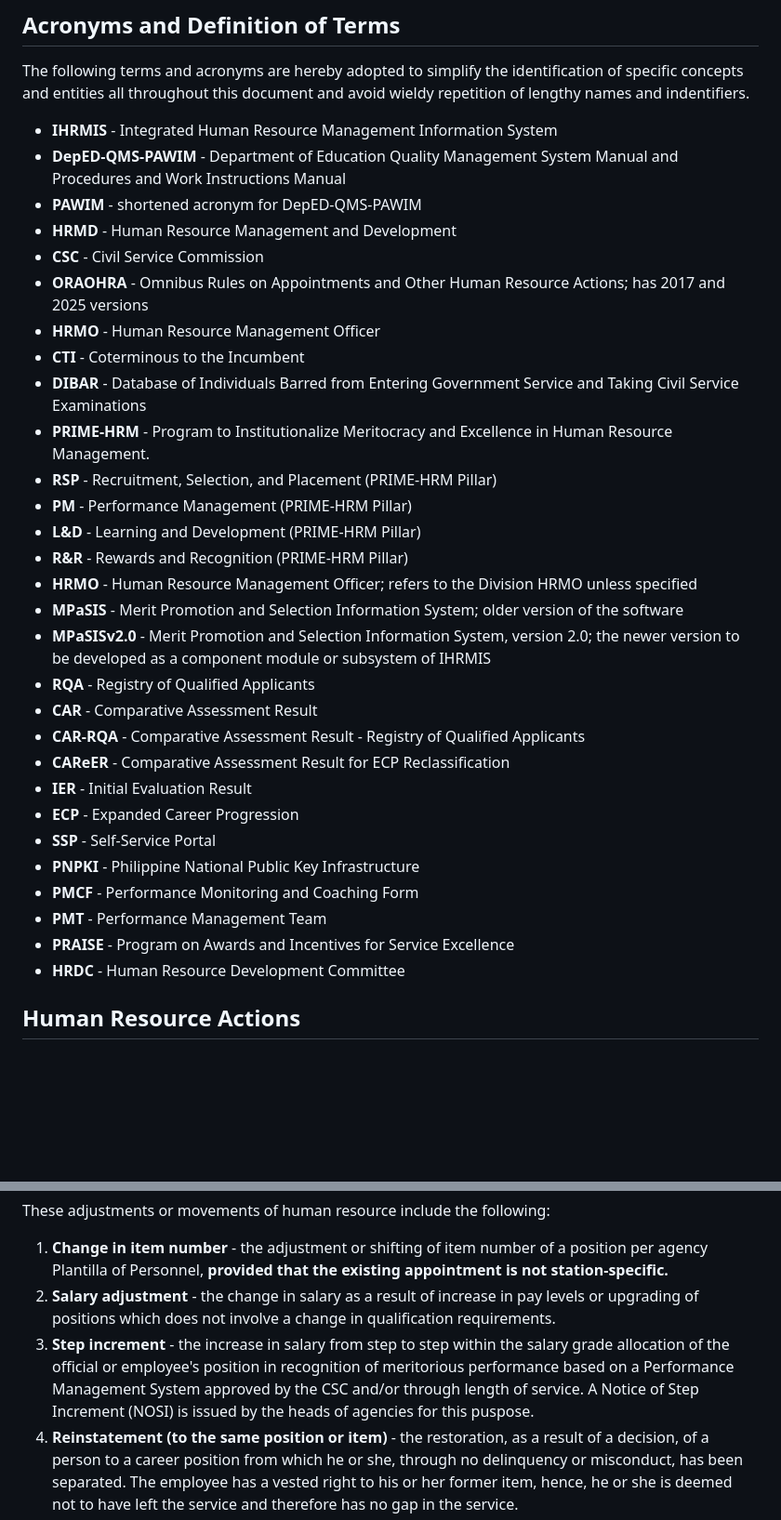
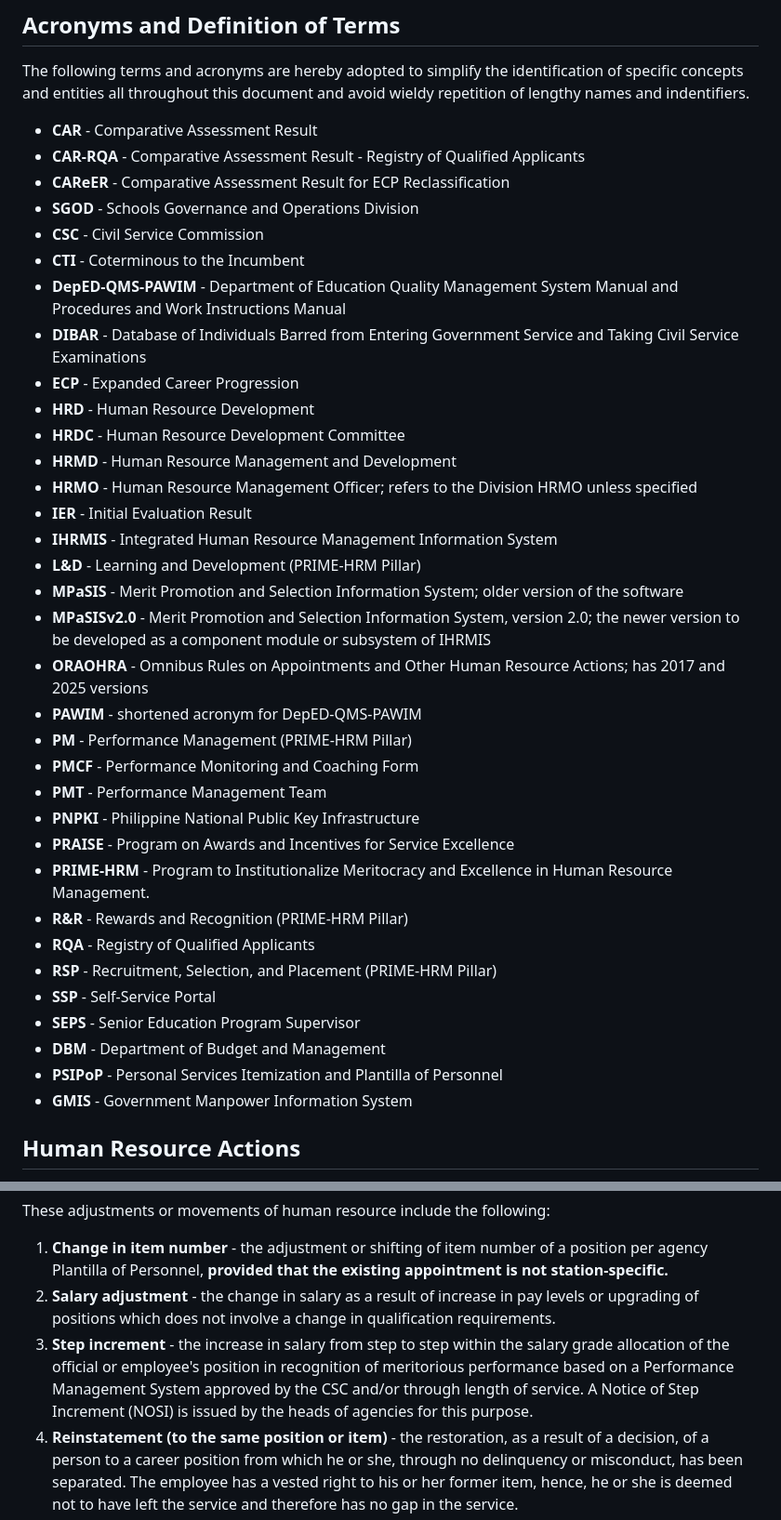
Before and after one commit to GeoDuqueza1939/IHRMIS-Web, a Markdown page: .docsanddesign/Workflows.md, 2 parts joined by grey strips. Shown at 93% size. GitHub-like rendering; blank space fills up the shorter version.

Commit message:
Updated Workflows

```diff
--- a/.docsanddesign/Workflows.md
+++ b/.docsanddesign/Workflows.md
@@ -13,35 +13,40 @@ This document describes the HRM systems and workflows to be adapted and digitali
 
 The following terms and acronyms are hereby adopted to simplify the identification of specific concepts and entities all throughout this document and avoid wieldy repetition of lengthy names and indentifiers.
 
-* __IHRMIS__ - Integrated Human Resource Management Information System
-* __DepED-QMS-PAWIM__ - Department of Education Quality Management System Manual and Procedures and Work Instructions Manual
-* __PAWIM__ - shortened acronym for DepED-QMS-PAWIM
-* __HRMD__ - Human Resource Management and Development
-* __CSC__ - Civil Service Commission
-* __ORAOHRA__ - Omnibus Rules on Appointments and Other Human Resource Actions; has 2017 and 2025 versions
-* __HRMO__ - Human Resource Management Officer
-* __CTI__ - Coterminous to the Incumbent
-* __DIBAR__ - Database of Individuals Barred from Entering Government Service and Taking Civil Service Examinations
-* __PRIME-HRM__ - Program to Institutionalize Meritocracy and Excellence in Human Resource Management.
-* __RSP__ - Recruitment, Selection, and Placement (PRIME-HRM Pillar)
-* __PM__ - Performance Management (PRIME-HRM Pillar)
-* __L&D__ - Learning and Development (PRIME-HRM Pillar)
-* __R&R__ - Rewards and Recognition (PRIME-HRM Pillar)
-* __HRMO__ - Human Resource Management Officer; refers to the Division HRMO unless specified
-* __MPaSIS__ - Merit Promotion and Selection Information System; older version of the software
-* __MPaSISv2.0__ - Merit Promotion and Selection Information System, version 2.0; the newer version to be developed as a component module or subsystem of IHRMIS
-* __RQA__ - Registry of Qualified Applicants
 * __CAR__ - Comparative Assessment Result
 * __CAR-RQA__ - Comparative Assessment Result - Registry of Qualified Applicants
 * __CAReER__ - Comparative Assessment Result for ECP Reclassification
+* __SGOD__ - Schools Governance and Operations Division
+* __CSC__ - Civil Service Commission
+* __CTI__ - Coterminous to the Incumbent
+* __DepED-QMS-PAWIM__ - Department of Education Quality Management System Manual and Procedures and Work Instructions Manual
+* __DIBAR__ - Database of Individuals Barred from Entering Government Service and Taking Civil Service Examinations
+* __ECP__ - Expanded Career Progression
+* __HRD__ - Human Resource Development
+* __HRDC__ - Human Resource Development Committee
+* __HRMD__ - Human Resource Management and Development
+* __HRMO__ - Human Resource Management Officer; refers to the Division HRMO unless specified
 * __IER__ - Initial Evaluation Result
-* __ECP__ - Expanded Career Progression
-* __SSP__ - Self-Service Portal
-* __PNPKI__ - Philippine National Public Key Infrastructure
+* __IHRMIS__ - Integrated Human Resource Management Information System
+* __L&D__ - Learning and Development (PRIME-HRM Pillar)
+* __MPaSIS__ - Merit Promotion and Selection Information System; older version of the software
+* __MPaSISv2.0__ - Merit Promotion and Selection Information System, version 2.0; the newer version to be developed as a component module or subsystem of IHRMIS
+* __ORAOHRA__ - Omnibus Rules on Appointments and Other Human Resource Actions; has 2017 and 2025 versions
+* __PAWIM__ - shortened acronym for DepED-QMS-PAWIM
+* __PM__ - Performance Management (PRIME-HRM Pillar)
 * __PMCF__ - Performance Monitoring and Coaching Form
 * __PMT__ - Performance Management Team
+* __PNPKI__ - Philippine National Public Key Infrastructure
 * __PRAISE__ - Program on Awards and Incentives for Service Excellence
-* __HRDC__ - Human Resource Development Committee
+* __PRIME-HRM__ - Program to Institutionalize Meritocracy and Excellence in Human Resource Management.
+* __R&R__ - Rewards and Recognition (PRIME-HRM Pillar)
+* __RQA__ - Registry of Qualified Applicants
+* __RSP__ - Recruitment, Selection, and Placement (PRIME-HRM Pillar)
+* __SSP__ - Self-Service Portal
+* __SEPS__ - Senior Education Program Supervisor
+* __DBM__ - Department of Budget and Management
+* __PSIPoP__ - Personal Services Itemization and Plantilla of Personnel
+* __GMIS__ - Government Manpower Information System
 
 ## Human Resource Actions
 
@@ -70,7 +75,7 @@ These adjustments or movements of human resource include the following:
 
 1. __Change in item number__ - the adjustment or shifting of item number of a position per agency Plantilla of Personnel, __provided that the existing appointment is not station-specific.__
 2. __Salary adjustment__ - the change in salary as a result of increase in pay levels or upgrading of positions which does not involve a change in qualification requirements.
-3. __Step increment__ - the increase in salary from step to step within the salary grade allocation of the official or employee's position in recognition of meritorious performance based on a Performance Management System approved by the CSC and/or through length of service. A Notice of Step Increment (NOSI) is issued by the heads of agencies for this puspose.
+3. __Step increment__ - the increase in salary from step to step within the salary grade allocation of the official or employee's position in recognition of meritorious performance based on a Performance Management System approved by the CSC and/or through length of service. A Notice of Step Increment (NOSI) is issued by the heads of agencies for this purpose.
 4. __Reinstatement (to the same position or item)__ - the restoration, as a result of a decision, of a person to a career position from which he or she, through no delinquency or misconduct, has been separated. The employee has a vested right to his or her former item, hence, he or she is deemed not to have left the service and therefore has no gap in the service.
 5. __Demotion as a result of a disciplinary action__ - the adjustment of the salary of an employee to the next lower salary grade, with the same salary step. A notice of salary adjustment shall be issued.
 6. __Retention in positions marks as CTI__ - this may happen due to rationalization or reorganization of an agency. An employee holding a permanent appointment to a position marked as CTI shall retain his or her permanent status while the position itself shall be deemed automatically abolished once the position is vacated through promotion, transfer, retirement, resignation, or death of the incumbent.
```
Also changed, not shown: other parts of .docsanddesign/Workflows.md (+19 -10 lines).
